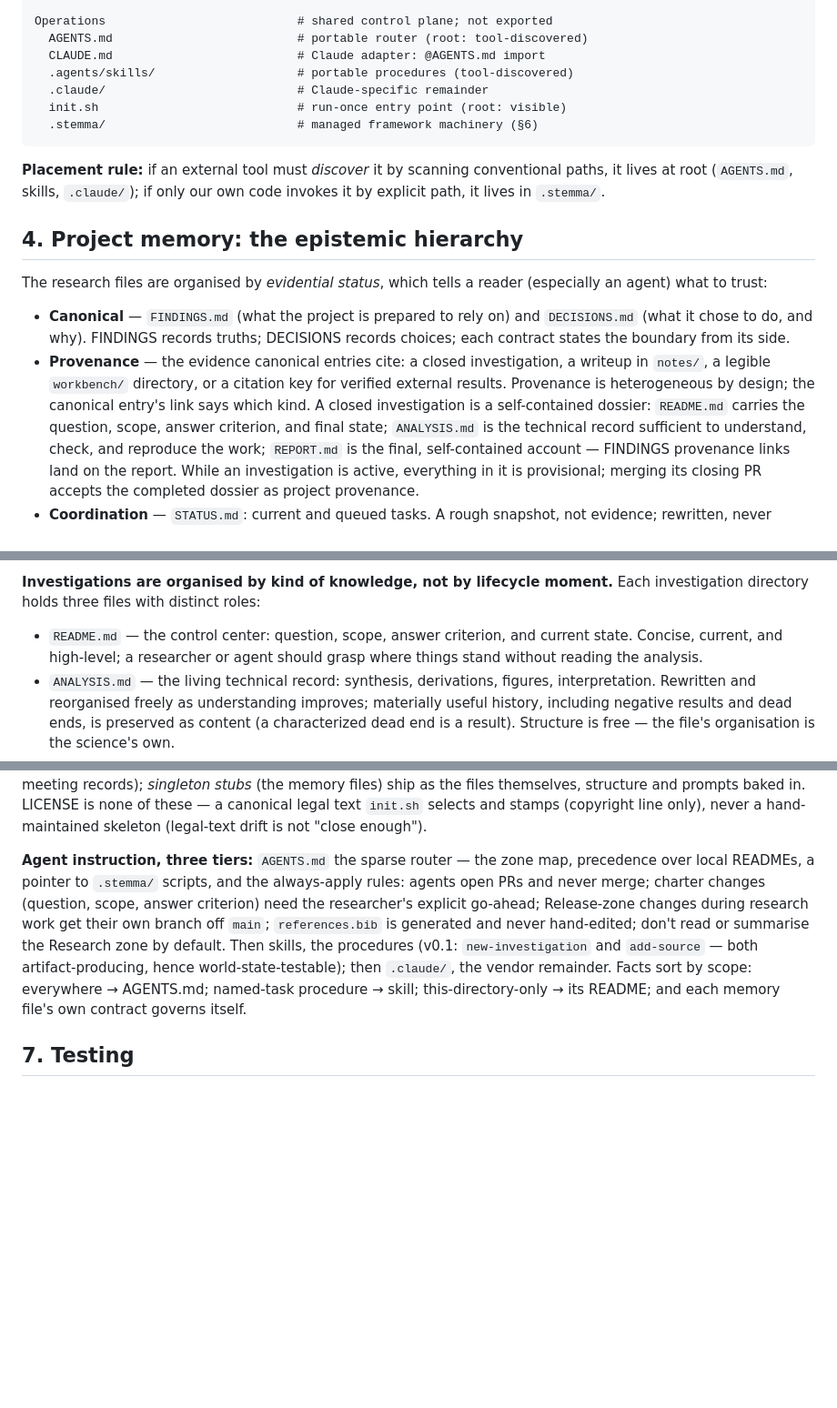
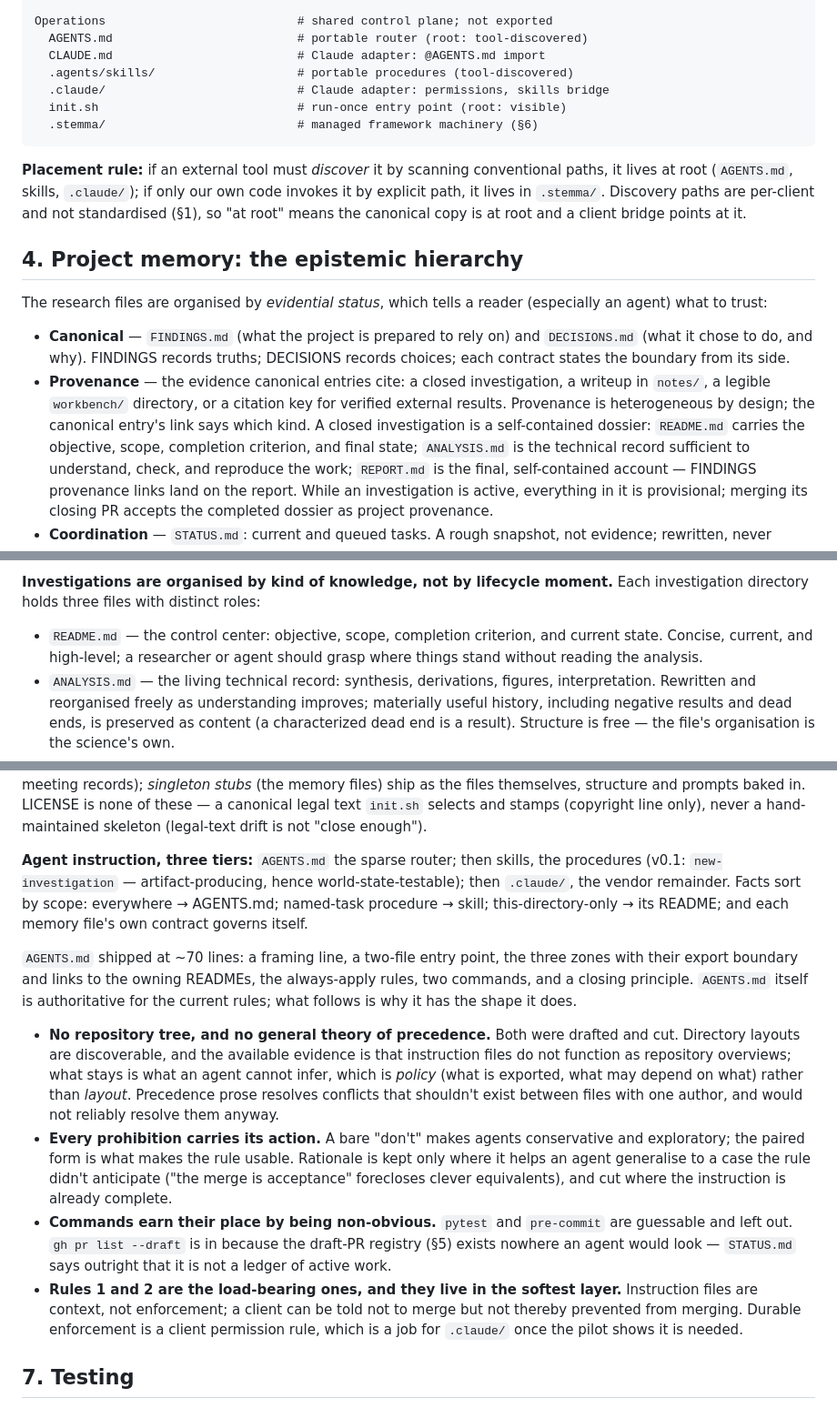
Before and after one commit to jkfids/claude-template-test, a Markdown page: .stemma/DESIGN.md, 3 parts joined by grey strips. Shown at 91% size. GitHub-like rendering; blank space fills up the shorter version.

````diff
--- a/DESIGN.md
+++ b/.stemma/DESIGN.md
@@ -124,14 +141,16 @@ Operations                           # shared control plane; not exported
   AGENTS.md                          # portable router (root: tool-discovered)
   CLAUDE.md                          # Claude adapter: @AGENTS.md import
   .agents/skills/                    # portable procedures (tool-discovered)
-  .claude/                           # Claude-specific remainder
+  .claude/                           # Claude adapter: permissions, skills bridge
   init.sh                            # run-once entry point (root: visible)
   .stemma/                           # managed framework machinery (§6)
 ```
 
 **Placement rule:** if an external tool must *discover* it by scanning
 conventional paths, it lives at root (`AGENTS.md`, skills, `.claude/`); if only
-our own code invokes it by explicit path, it lives in `.stemma/`.
+our own code invokes it by explicit path, it lives in `.stemma/`. Discovery
+paths are per-client and not standardised (§1), so "at root" means the
+canonical copy is at root and a client bridge points at it.
 
 ## 4. Project memory: the epistemic hierarchy
 
@@ -145,7 +164,7 @@ DECISIONS records choices; each contract states the boundary from its side.
 a writeup in `notes/`, a legible `workbench/` directory, or a citation key for
 verified external results. Provenance is heterogeneous by design; the
 canonical entry's link says which kind. A closed investigation is a
-self-contained dossier: `README.md` carries the question, scope, answer
+self-contained dossier: `README.md` carries the objective, scope, completion
 criterion, and final state; `ANALYSIS.md` is the technical record sufficient
 to understand, check, and reproduce the work; `REPORT.md` is the final,
 self-contained account — FINDINGS provenance links land on the report.
@@ -168,8 +187,8 @@ themselves.
 **Investigations are organised by kind of knowledge, not by lifecycle
 moment.** Each investigation directory holds three files with distinct roles:
 
-- `README.md` — the control center: question, scope, answer criterion, and
-  current state. Concise, current, and high-level; a researcher or agent
+- `README.md` — the control center: objective, scope, completion criterion,
+  and current state. Concise, current, and high-level; a researcher or agent
   should grasp where things stand without reading the analysis.
 - `ANALYSIS.md` — the living technical record: synthesis, derivations,
   figures, interpretation. Rewritten and reorganised freely as understanding
@@ -351,17 +384,39 @@ and prompts baked in. LICENSE is none of these — a canonical legal text
 `init.sh` selects and stamps (copyright line only), never a hand-maintained
 skeleton (legal-text drift is not "close enough").
 
-**Agent instruction, three tiers:** `AGENTS.md` the sparse router — the zone
-map, precedence over local READMEs, a pointer to `.stemma/` scripts, and the
-always-apply rules: agents open PRs and never merge; charter changes (question,
-scope, answer criterion) need the researcher's explicit go-ahead; Release-zone
-changes during research work get their own branch off `main`; `references.bib`
-is generated and never hand-edited; don't read or summarise the Research zone
-by default. Then skills, the procedures (v0.1: `new-investigation` and
-`add-source` — both artifact-producing, hence world-state-testable); then
-`.claude/`, the vendor remainder. Facts sort by scope:
-everywhere → AGENTS.md; named-task procedure → skill; this-directory-only →
-its README; and each memory file's own contract governs itself.
+**Agent instruction, three tiers:** `AGENTS.md` the sparse router; then skills,
+the procedures (v0.1: `new-investigation` — artifact-producing, hence
+world-state-testable); then `.claude/`, the vendor remainder. Facts sort by
+scope: everywhere → AGENTS.md; named-task procedure → skill; this-directory-only
+→ its README; and each memory file's own contract governs itself.
+
+`AGENTS.md` shipped at ~70 lines: a framing line, a two-file entry point, the
+three zones with their export boundary and links to the owning READMEs, the
+always-apply rules, two commands, and a closing principle. `AGENTS.md` itself
+is authoritative for the current rules; what follows is why it has the shape it
+does.
+
+- **No repository tree, and no general theory of precedence.** Both were
+drafted and cut. Directory layouts are discoverable, and the available evidence
+is that instruction files do not function as repository overviews; what stays is
+what an agent cannot infer, which is *policy* (what is exported, what may depend
+on what) rather than *layout*. Precedence prose resolves conflicts that
+shouldn't exist between files with one author, and would not reliably resolve
+them anyway.
+- **Every prohibition carries its action.** A bare "don't" makes agents
+conservative and exploratory; the paired form is what makes the rule usable.
+Rationale is kept only where it helps an agent generalise to a case the rule
+didn't anticipate ("the merge is acceptance" forecloses clever equivalents),
+and cut where the instruction is already complete.
+- **Commands earn their place by being non-obvious.** `pytest` and
+`pre-commit` are guessable and left out. `gh pr list --draft` is in because the
+draft-PR registry (§5) exists nowhere an agent would look — `STATUS.md` says
+outright that it is not a ledger of active work.
+- **Rules 1 and 2 are the load-bearing ones, and they live in the softest
+layer.** Instruction files are context, not enforcement; a client can be told
+not to merge but not thereby prevented from merging. Durable enforcement is a
+client permission rule, which is a job for `.claude/` once the pilot shows it
+is needed.
 
 ## 7. Testing
 
````
Also changed, not shown: other parts of .stemma/DESIGN.md (+115 -57 lines), CLAUDE.md (added, +4 -0 lines).
